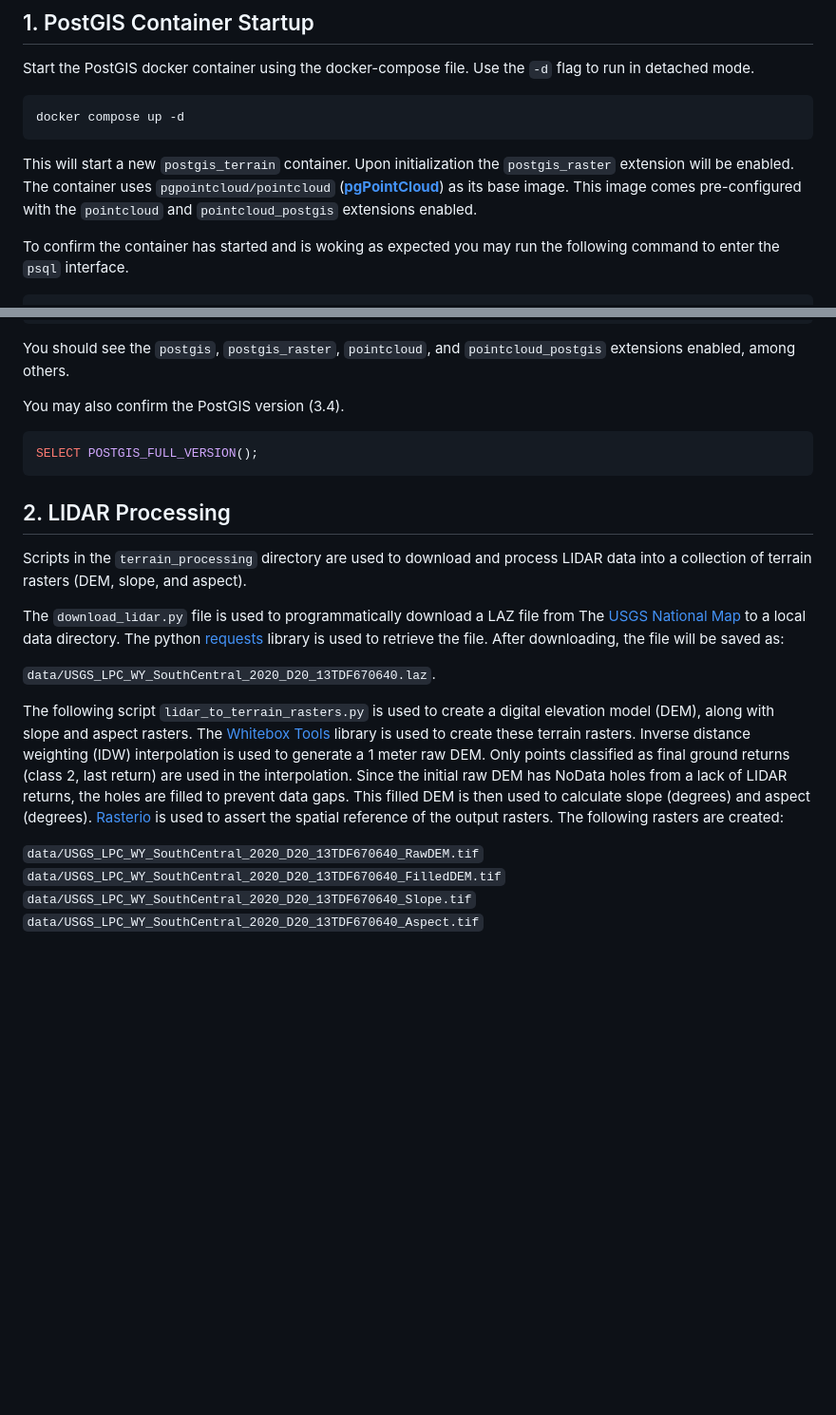
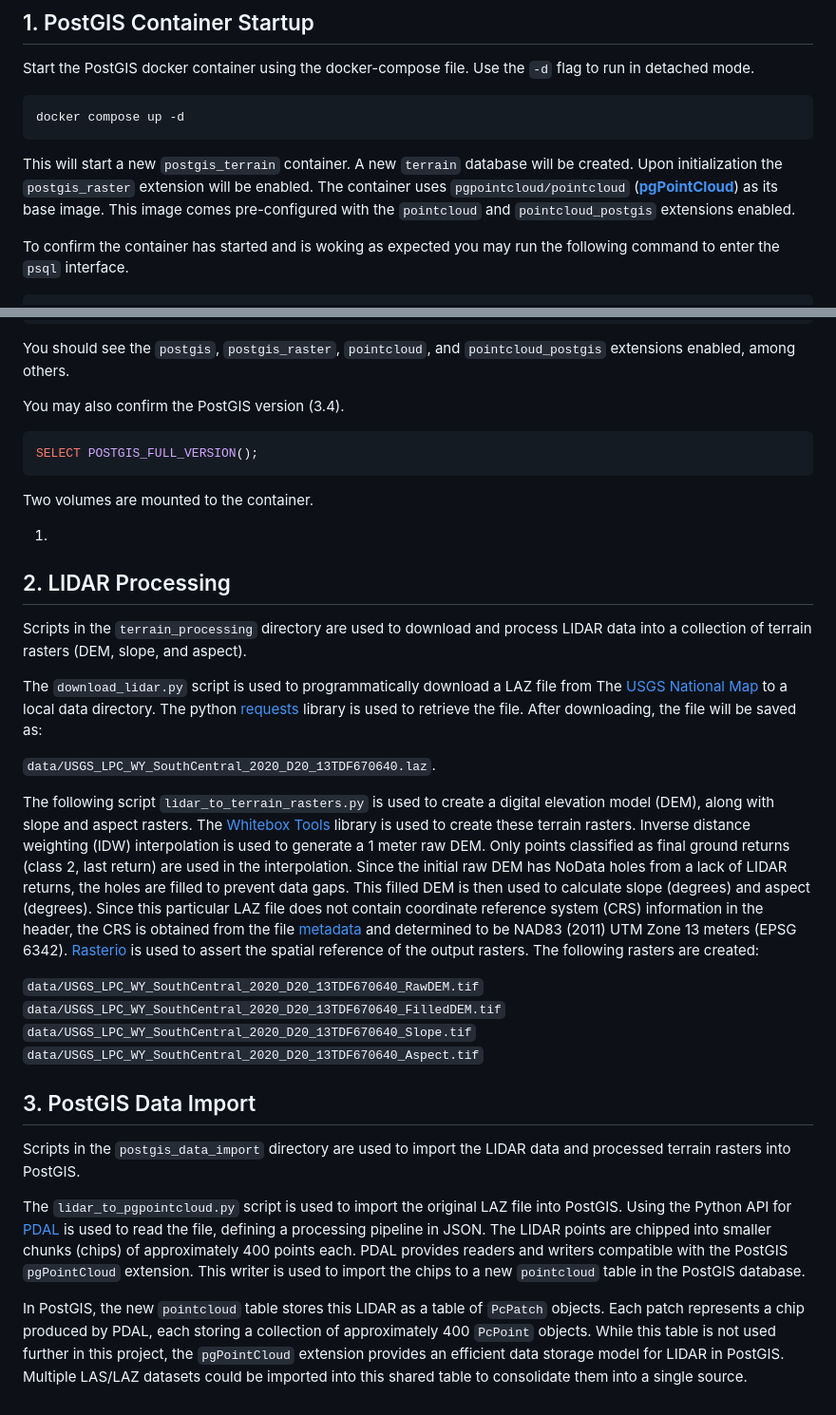
Before and after one commit to samlevin11/terrain-challenge, a Markdown page: README.md, 2 parts joined by grey strips. Shown: that part at 95% size. Rendered like a GitHub page; blank space fills up the shorter version.

````diff
--- a/README.md
+++ b/README.md
@@ -38,8 +38,7 @@ Start the PostGIS docker container using the docker-compose file. Use the `-d` f
 docker compose up -d
 ```
 
-This will start a new `postgis_terrain` container. Upon initialization the `postgis_raster` extension will be enabled.
-The container uses `pgpointcloud/pointcloud` (**[pgPointCloud](https://pgpointcloud.github.io/pointcloud/)**) as its base image. This image comes pre-configured with the `pointcloud` and `pointcloud_postgis` extensions enabled.
+This will start a new `postgis_terrain` container. A new `terrain` database will be created. Upon initialization the `postgis_raster` extension will be enabled. The container uses `pgpointcloud/pointcloud` (**[pgPointCloud](https://pgpointcloud.github.io/pointcloud/)**) as its base image. This image comes pre-configured with the `pointcloud` and `pointcloud_postgis` extensions enabled.
 
 To confirm the container has started and is woking as expected you may run the following command to enter the `psql` interface.
 
@@ -61,16 +60,28 @@ You may also confirm the PostGIS version (3.4).
 SELECT POSTGIS_FULL_VERSION();
 ```
 
+Two volumes are mounted to the container.
+
+1.
+
 ## 2. LIDAR Processing
 Scripts in the `terrain_processing` directory are used to download and process LIDAR data into a collection of terrain rasters (DEM, slope, and aspect).
 
-The `download_lidar.py` file is used to programmatically download a LAZ file from The [USGS National Map](https://apps.nationalmap.gov/downloader/) to a local data directory. The python [requests](https://requests.readthedocs.io/en/latest/) library is used to retrieve the file. After downloading, the file will be saved as:
+The `download_lidar.py` script is used to programmatically download a LAZ file from The [USGS National Map](https://apps.nationalmap.gov/downloader/) to a local data directory. The python [requests](https://requests.readthedocs.io/en/latest/) library is used to retrieve the file. After downloading, the file will be saved as:
 
 `data/USGS_LPC_WY_SouthCentral_2020_D20_13TDF670640.laz`.
 
-The following script `lidar_to_terrain_rasters.py` is used to create a digital elevation model (DEM), along with slope and aspect rasters. The [Whitebox Tools](https://www.whiteboxgeo.com/geospatial-software/) library is used to create these terrain rasters. Inverse distance weighting (IDW) interpolation is used to generate a 1 meter raw DEM. Only points classified as final ground returns (class 2, last return) are used in the interpolation. Since the initial raw DEM has NoData holes from a lack of LIDAR returns, the holes are filled to prevent data gaps. This filled DEM is then used to calculate slope (degrees) and aspect (degrees). [Rasterio](https://rasterio.readthedocs.io/en/stable/intro.html) is used to assert the spatial reference of the output rasters. The following rasters are created:
+The following script `lidar_to_terrain_rasters.py` is used to create a digital elevation model (DEM), along with slope and aspect rasters. The [Whitebox Tools](https://www.whiteboxgeo.com/geospatial-software/) library is used to create these terrain rasters. Inverse distance weighting (IDW) interpolation is used to generate a 1 meter raw DEM. Only points classified as final ground returns (class 2, last return) are used in the interpolation. Since the initial raw DEM has NoData holes from a lack of LIDAR returns, the holes are filled to prevent data gaps. This filled DEM is then used to calculate slope (degrees) and aspect (degrees). Since this particular LAZ file does not contain coordinate reference system (CRS) information in the header, the CRS is obtained from the file [metadata](https://prd-tnm.s3.amazonaws.com/StagedProducts/Elevation/metadata/WY_SouthCentral_2020_D20/WY_SouthCentral_3_2020/reports/vendor_provided_xml/WY_South_Central_3_2020_D20_Classified_Point_Cloud_Metadata_222437.xml) and determined to be NAD83 (2011) UTM Zone 13 meters (EPSG 6342). [Rasterio](https://rasterio.readthedocs.io/en/stable/intro.html) is used to assert the spatial reference of the output rasters. The following rasters are created:
 
 `data/USGS_LPC_WY_SouthCentral_2020_D20_13TDF670640_RawDEM.tif`
 `data/USGS_LPC_WY_SouthCentral_2020_D20_13TDF670640_FilledDEM.tif`
 `data/USGS_LPC_WY_SouthCentral_2020_D20_13TDF670640_Slope.tif`
 `data/USGS_LPC_WY_SouthCentral_2020_D20_13TDF670640_Aspect.tif`
+
+## 3. PostGIS Data Import
+
+Scripts in the `postgis_data_import` directory are used to import the LIDAR data and processed terrain rasters into PostGIS.
+
+The `lidar_to_pgpointcloud.py` script is used to import the original LAZ file into PostGIS. Using the Python API for [PDAL](https://pdal.io/en/2.6.3/about.html) is used to read the file, defining a processing pipeline in JSON. The LIDAR points are chipped into smaller chunks (chips) of approximately 400 points each. PDAL provides readers and writers compatible with the PostGIS `pgPointCloud` extension. This writer is used to import the chips to a new `pointcloud` table in the PostGIS database.
+
+In PostGIS, the new `pointcloud` table stores this LIDAR as a table of `PcPatch` objects. Each patch represents a chip produced by PDAL, each storing a collection of approximately 400 `PcPoint` objects. While this table is not used further in this project, the `pgPointCloud` extension provides an efficient data storage model for LIDAR in PostGIS. Multiple LAS/LAZ datasets could be imported into this shared table to consolidate them into a single source.
````
